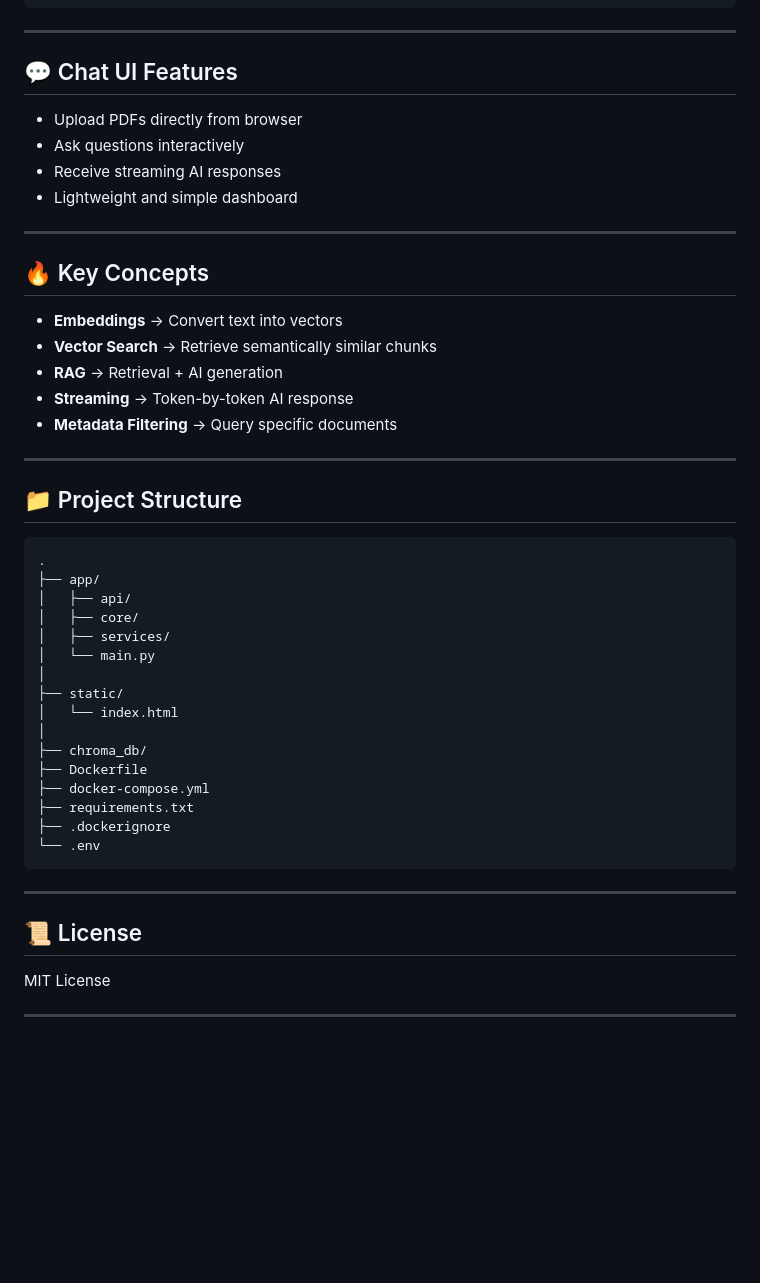
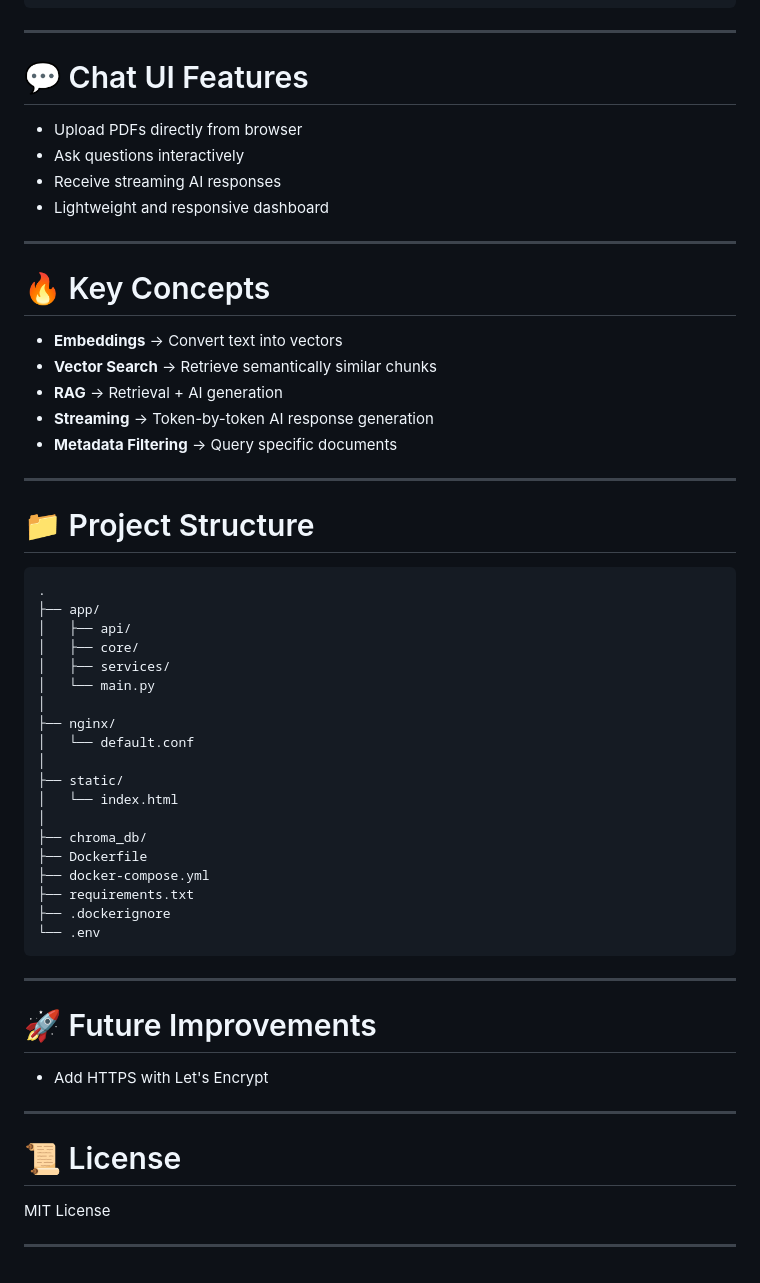
Before and after one commit to Dhiraj123-star/gemini-embeddings, a Markdown page: README.md, the part around one of its changes. Rendered like a GitHub page; blank space fills up the shorter version.

````diff
--- a/README.md
+++ b/README.md
@@ -203,26 +208,26 @@ Streaming Answer
 
 ---
 
-## 💬 Chat UI Features
+# 💬 Chat UI Features
 
 * Upload PDFs directly from browser
 * Ask questions interactively
 * Receive streaming AI responses
-* Lightweight and simple dashboard
+* Lightweight and responsive dashboard
 
 ---
 
-## 🔥 Key Concepts
+# 🔥 Key Concepts
 
 * **Embeddings** → Convert text into vectors
 * **Vector Search** → Retrieve semantically similar chunks
 * **RAG** → Retrieval + AI generation
-* **Streaming** → Token-by-token AI response
+* **Streaming** → Token-by-token AI response generation
 * **Metadata Filtering** → Query specific documents
 
 ---
 
-## 📁 Project Structure
+# 📁 Project Structure
 
 ```text
 .
@@ -231,6 +236,9 @@ Streaming Answer
 │   ├── core/
 │   ├── services/
 │   └── main.py
+│
+├── nginx/
+│   └── default.conf
 │
 ├── static/
 │   └── index.html
@@ -245,7 +253,13 @@ Streaming Answer
 
 ---
 
-## 📜 License
+# 🚀 Future Improvements
+
+* Add HTTPS with Let's Encrypt
+
+---
+
+# 📜 License
 
 MIT License
 
````
Also changed, not shown: other parts of README.md (+28 -23 lines).
